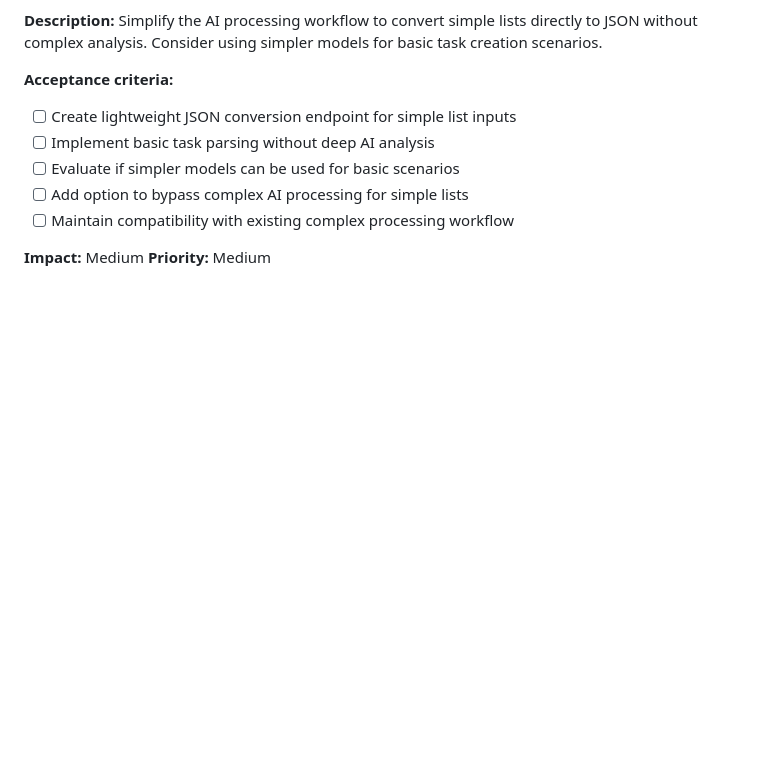
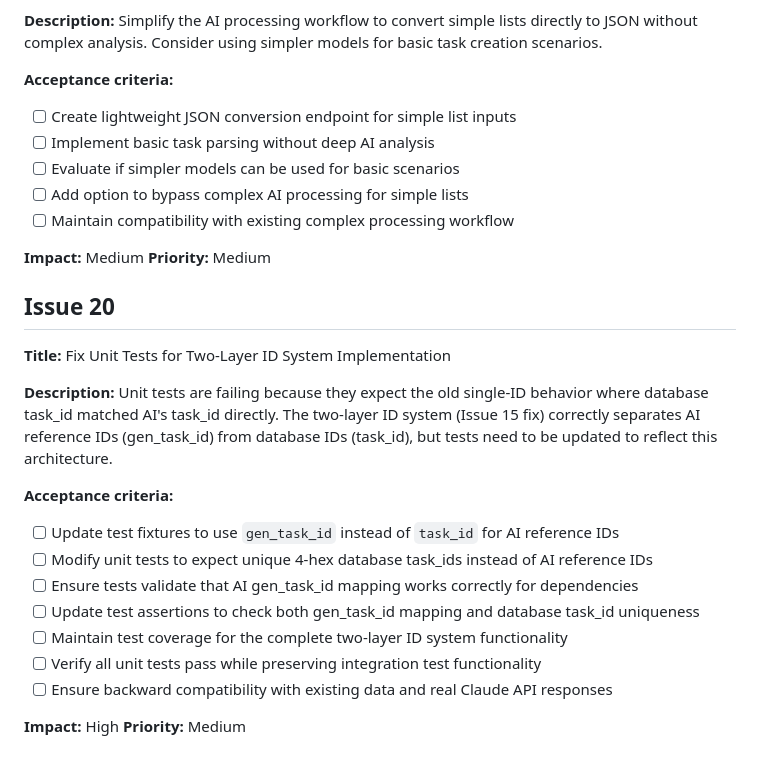
Before and after one commit to AnyelaDev/Tech_assessment, a Markdown page: reimagined/Planning/Issues.md, the part around the change. Rendered like a GitHub page; blank space fills up the shorter version.

Commit message:
Create Issue 20

```diff
--- a/reimagined/Planning/Issues.md
+++ b/reimagined/Planning/Issues.md
@@ -125,3 +125,20 @@ To create issue{{
 
 **Impact:** Medium
 **Priority:** Medium
+
+## Issue 20
+**Title:** Fix Unit Tests for Two-Layer ID System Implementation
+
+**Description:** Unit tests are failing because they expect the old single-ID behavior where database task_id matched AI's task_id directly. The two-layer ID system (Issue 15 fix) correctly separates AI reference IDs (gen_task_id) from database IDs (task_id), but tests need to be updated to reflect this architecture.
+
+**Acceptance criteria:**
+- [ ] Update test fixtures to use `gen_task_id` instead of `task_id` for AI reference IDs
+- [ ] Modify unit tests to expect unique 4-hex database task_ids instead of AI reference IDs
+- [ ] Ensure tests validate that AI gen_task_id mapping works correctly for dependencies
+- [ ] Update test assertions to check both gen_task_id mapping and database task_id uniqueness
+- [ ] Maintain test coverage for the complete two-layer ID system functionality
+- [ ] Verify all unit tests pass while preserving integration test functionality
+- [ ] Ensure backward compatibility with existing data and real Claude API responses
+
+**Impact:** High
+**Priority:** Medium
```
